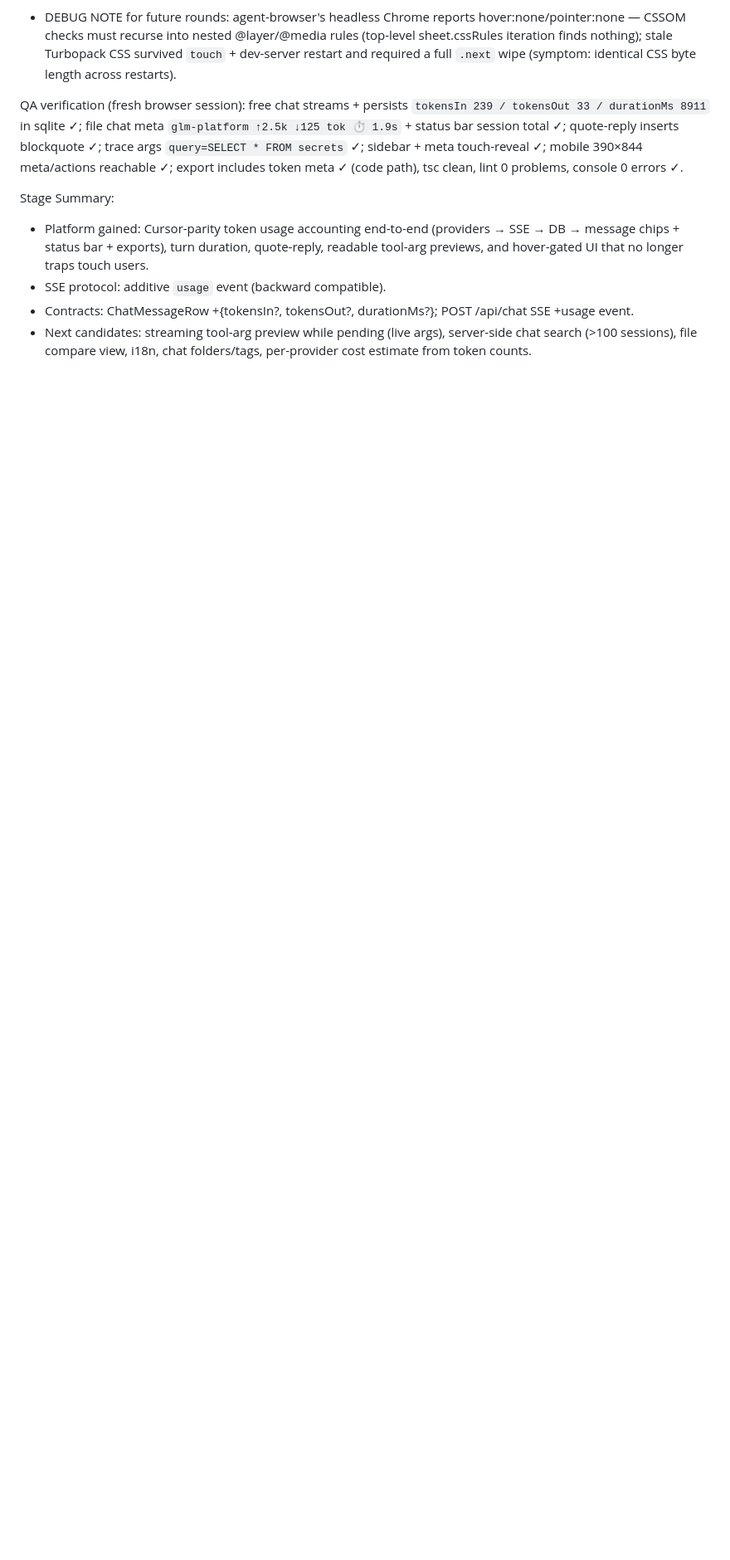
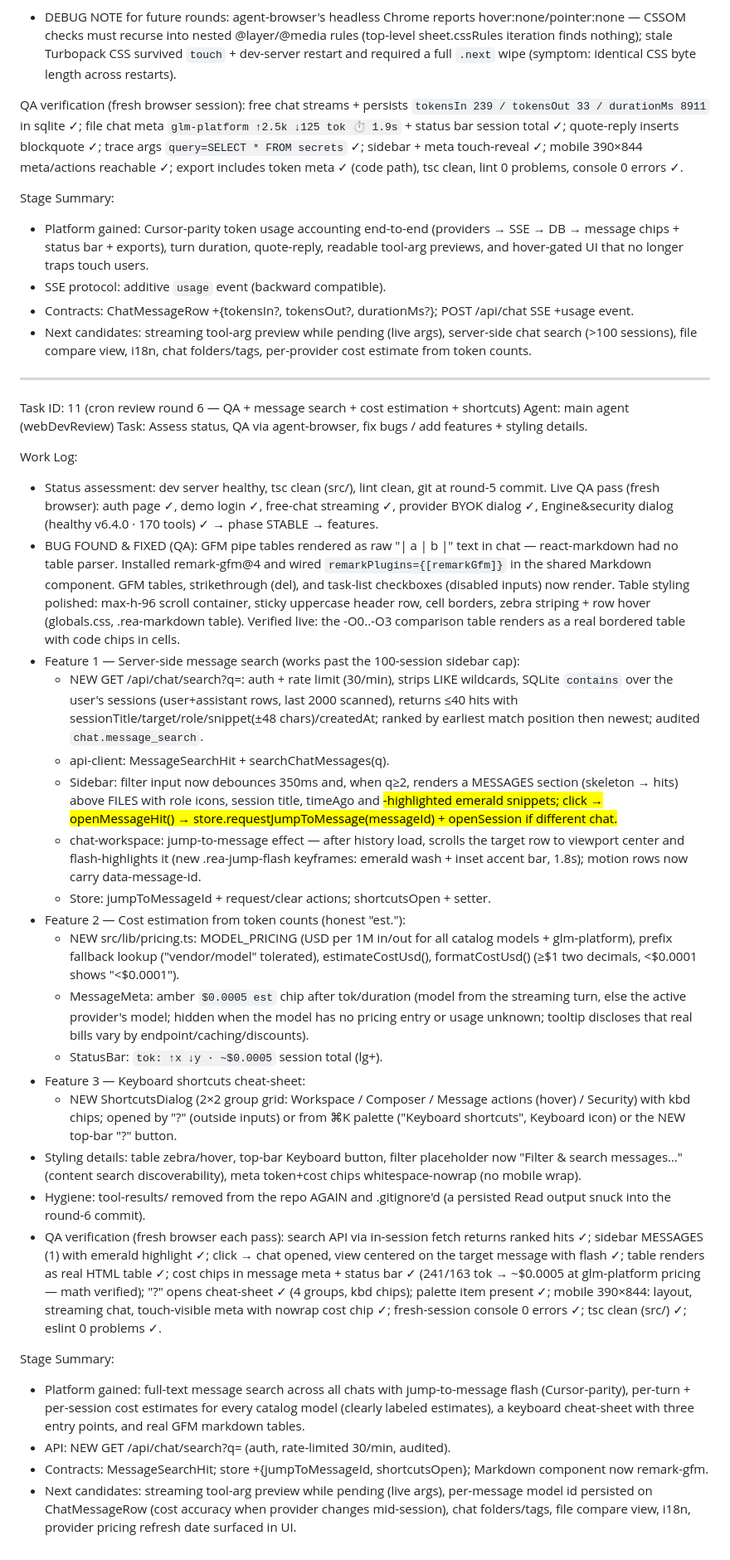
Before and after one commit to arpitnayan123-bot/Autonomous-reverse-engineering-agent, a Markdown page: worklog.md, the part around the change. Shown at 83% size. Drawn GitHub-style; blank space fills up the shorter version.

Commit message:
docs: worklog for cron review round 6

```diff
--- a/worklog.md
+++ b/worklog.md
@@ -322,3 +322,33 @@ Stage Summary:
 - SSE protocol: additive `usage` event (backward compatible).
 - Contracts: ChatMessageRow +{tokensIn?, tokensOut?, durationMs?}; POST /api/chat SSE +usage event.
 - Next candidates: streaming tool-arg preview while pending (live args), server-side chat search (>100 sessions), file compare view, i18n, chat folders/tags, per-provider cost estimate from token counts.
+
+---
+Task ID: 11 (cron review round 6 — QA + message search + cost estimation + shortcuts)
+Agent: main agent (webDevReview)
+Task: Assess status, QA via agent-browser, fix bugs / add features + styling details.
+
+Work Log:
+- Status assessment: dev server healthy, tsc clean (src/), lint clean, git at round-5 commit. Live QA pass (fresh browser): auth page ✓, demo login ✓, free-chat streaming ✓, provider BYOK dialog ✓, Engine&security dialog (healthy v6.4.0 · 170 tools) ✓ → phase STABLE → features.
+- BUG FOUND & FIXED (QA): GFM pipe tables rendered as raw "| a | b |" text in chat — react-markdown had no table parser. Installed remark-gfm@4 and wired `remarkPlugins={[remarkGfm]}` in the shared Markdown component. GFM tables, strikethrough (del), and task-list checkboxes (disabled inputs) now render. Table styling polished: max-h-96 scroll container, sticky uppercase header row, cell borders, zebra striping + row hover (globals.css, .rea-markdown table). Verified live: the -O0..-O3 comparison table renders as a real bordered table with code chips in cells.
+- Feature 1 — Server-side message search (works past the 100-session sidebar cap):
+  - NEW GET /api/chat/search?q=: auth + rate limit (30/min), strips LIKE wildcards, SQLite `contains` over the user's sessions (user+assistant rows, last 2000 scanned), returns ≤40 hits with sessionTitle/target/role/snippet(±48 chars)/createdAt; ranked by earliest match position then newest; audited `chat.message_search`.
+  - api-client: MessageSearchHit + searchChatMessages(q).
+  - Sidebar: filter input now debounces 350ms and, when q≥2, renders a MESSAGES section (skeleton → hits) above FILES with role icons, session title, timeAgo and <mark>-highlighted emerald snippets; click → openMessageHit() → store.requestJumpToMessage(messageId) + openSession if different chat.
+  - chat-workspace: jump-to-message effect — after history load, scrolls the target row to viewport center and flash-highlights it (new .rea-jump-flash keyframes: emerald wash + inset accent bar, 1.8s); motion rows now carry data-message-id.
+  - Store: jumpToMessageId + request/clear actions; shortcutsOpen + setter.
+- Feature 2 — Cost estimation from token counts (honest "est."):
+  - NEW src/lib/pricing.ts: MODEL_PRICING (USD per 1M in/out for all catalog models + glm-platform), prefix fallback lookup ("vendor/model" tolerated), estimateCostUsd(), formatCostUsd() (≥$1 two decimals, <$0.0001 shows "<$0.0001").
+  - MessageMeta: amber `$0.0005 est` chip after tok/duration (model from the streaming turn, else the active provider's model; hidden when the model has no pricing entry or usage unknown; tooltip discloses that real bills vary by endpoint/caching/discounts).
+  - StatusBar: `tok: ↑x ↓y · ~$0.0005` session total (lg+).
+- Feature 3 — Keyboard shortcuts cheat-sheet:
+  - NEW ShortcutsDialog (2×2 group grid: Workspace / Composer / Message actions (hover) / Security) with kbd chips; opened by "?" (outside inputs) or from ⌘K palette ("Keyboard shortcuts", Keyboard icon) or the NEW top-bar "?" button.
+- Styling details: table zebra/hover, top-bar Keyboard button, filter placeholder now "Filter & search messages…" (content search discoverability), meta token+cost chips whitespace-nowrap (no mobile wrap).
+- Hygiene: tool-results/ removed from the repo AGAIN and .gitignore'd (a persisted Read output snuck into the round-6 commit).
+- QA verification (fresh browser each pass): search API via in-session fetch returns ranked hits ✓; sidebar MESSAGES (1) with emerald highlight ✓; click → chat opened, view centered on the target message with flash ✓; table renders as real HTML table ✓; cost chips in message meta + status bar ✓ (241/163 tok → ~$0.0005 at glm-platform pricing — math verified); "?" opens cheat-sheet ✓ (4 groups, kbd chips); palette item present ✓; mobile 390×844: layout, streaming chat, touch-visible meta with nowrap cost chip ✓; fresh-session console 0 errors ✓; tsc clean (src/) ✓; eslint 0 problems ✓.
+
+Stage Summary:
+- Platform gained: full-text message search across all chats with jump-to-message flash (Cursor-parity), per-turn + per-session cost estimates for every catalog model (clearly labeled estimates), a keyboard cheat-sheet with three entry points, and real GFM markdown tables.
+- API: NEW GET /api/chat/search?q= (auth, rate-limited 30/min, audited).
+- Contracts: MessageSearchHit; store +{jumpToMessageId, shortcutsOpen}; Markdown component now remark-gfm.
+- Next candidates: streaming tool-arg preview while pending (live args), per-message model id persisted on ChatMessageRow (cost accuracy when provider changes mid-session), chat folders/tags, file compare view, i18n, provider pricing refresh date surfaced in UI.
```
